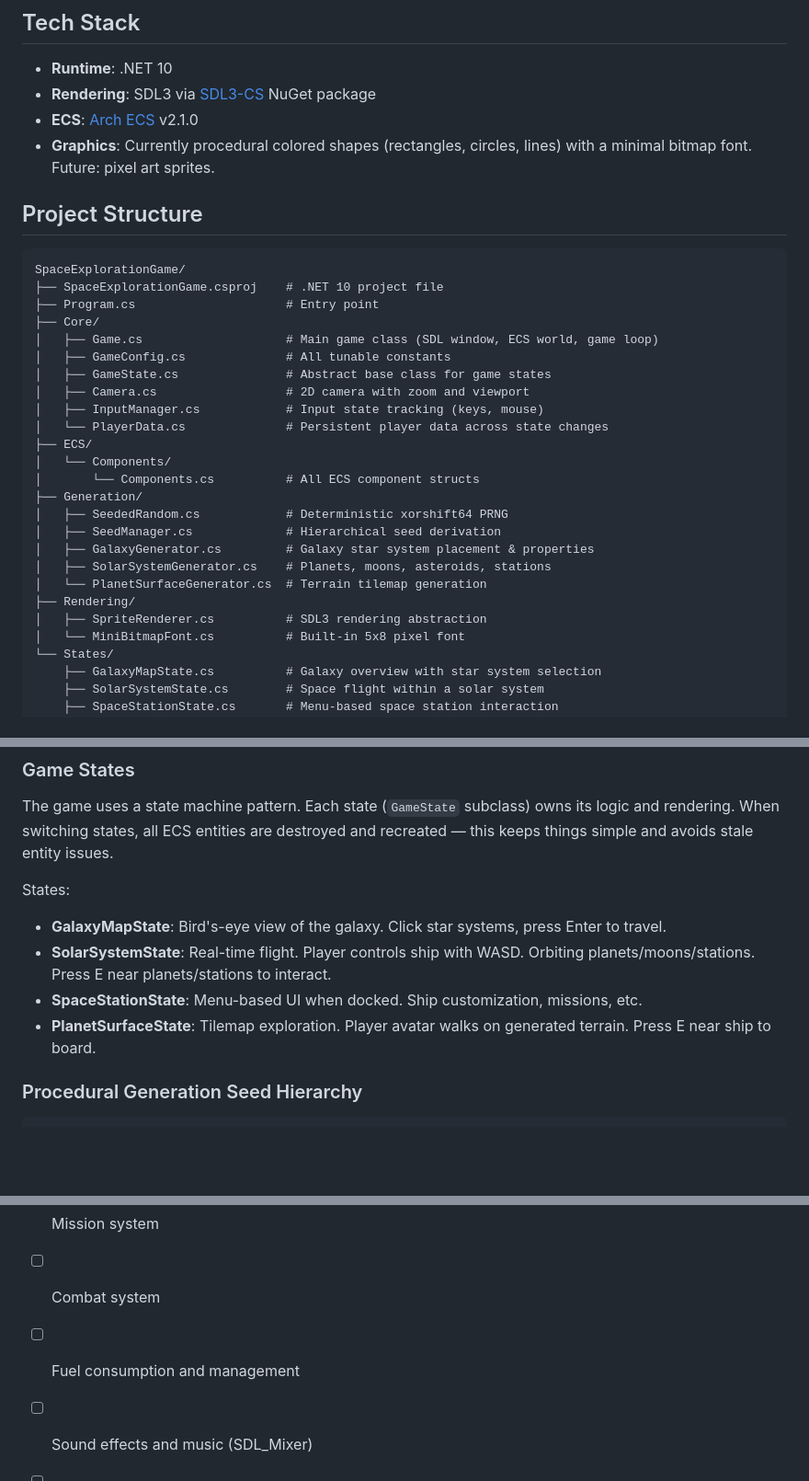
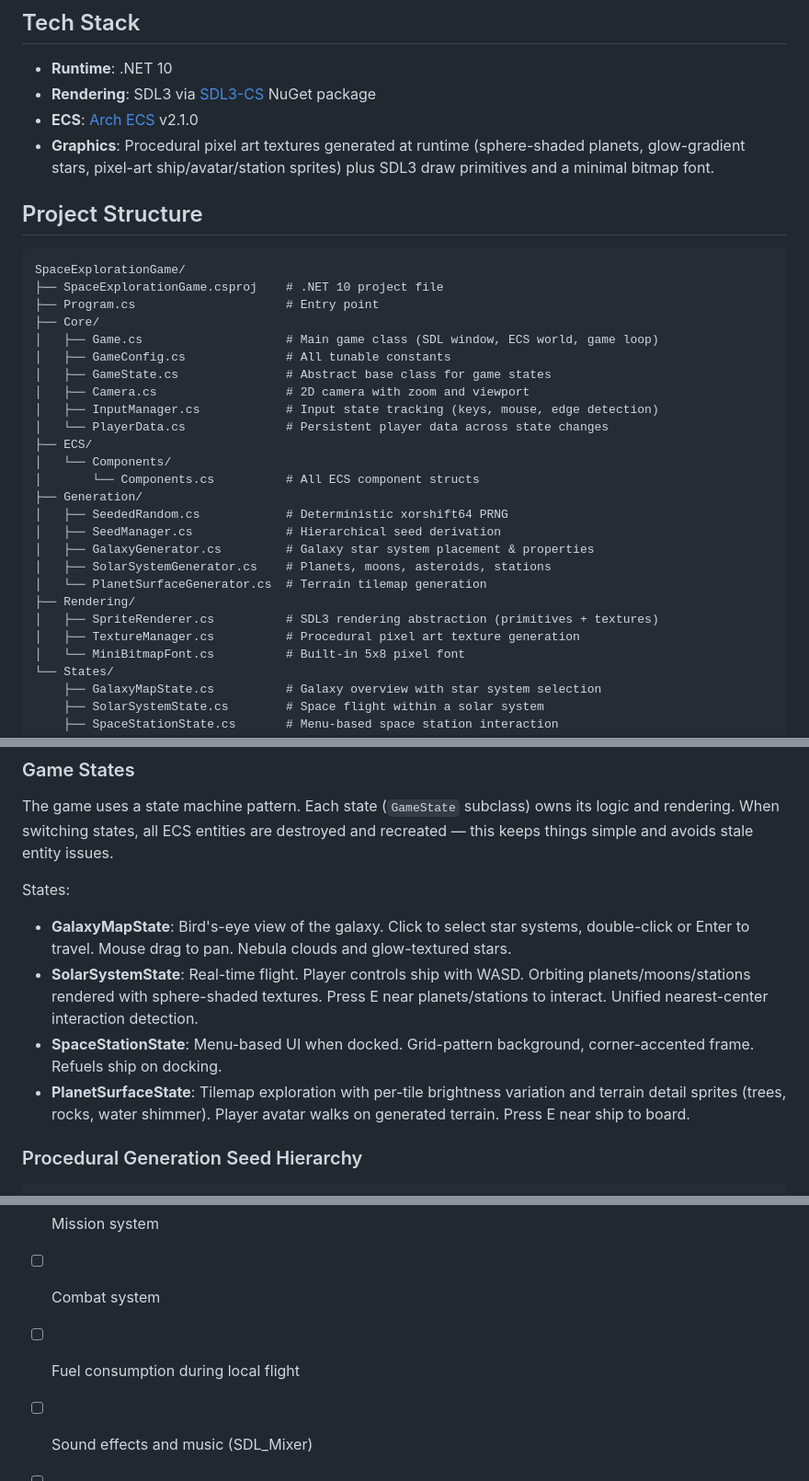
Before and after one commit to federicodangelo/SpaceExplorationGame, a Markdown page: docs/ARCHITECTURE.md, 3 parts joined by grey strips. Shown at 92% size. Rendered like a GitHub page; blank space fills up the shorter version.

````diff
--- a/docs/ARCHITECTURE.md
+++ b/docs/ARCHITECTURE.md
@@ -7,7 +7,7 @@ A 2D procedural space exploration game built with C# (.NET 10), SDL3 (via SDL3-C
 - **Runtime**: .NET 10
 - **Rendering**: SDL3 via [SDL3-CS](https://github.com/edwardgushchin/SDL3-CS) NuGet package
 - **ECS**: [Arch ECS](https://github.com/genaray/Arch) v2.1.0
-- **Graphics**: Currently procedural colored shapes (rectangles, circles, lines) with a minimal bitmap font. Future: pixel art sprites.
+- **Graphics**: Procedural pixel art textures generated at runtime (sphere-shaded planets, glow-gradient stars, pixel-art ship/avatar/station sprites) plus SDL3 draw primitives and a minimal bitmap font.
 
 ## Project Structure
 
@@ -20,7 +20,7 @@ SpaceExplorationGame/
 │   ├── GameConfig.cs              # All tunable constants
 │   ├── GameState.cs               # Abstract base class for game states
 │   ├── Camera.cs                  # 2D camera with zoom and viewport
-│   ├── InputManager.cs            # Input state tracking (keys, mouse)
+│   ├── InputManager.cs            # Input state tracking (keys, mouse, edge detection)
 │   └── PlayerData.cs              # Persistent player data across state changes
 ├── ECS/
 │   └── Components/
@@ -32,7 +32,8 @@ SpaceExplorationGame/
 │   ├── SolarSystemGenerator.cs    # Planets, moons, asteroids, stations
 │   └── PlanetSurfaceGenerator.cs  # Terrain tilemap generation
 ├── Rendering/
-│   ├── SpriteRenderer.cs          # SDL3 rendering abstraction
+│   ├── SpriteRenderer.cs          # SDL3 rendering abstraction (primitives + textures)
+│   ├── TextureManager.cs          # Procedural pixel art texture generation
 │   └── MiniBitmapFont.cs          # Built-in 5x8 pixel font
 └── States/
     ├── GalaxyMapState.cs          # Galaxy overview with star system selection
@@ -47,10 +48,10 @@ SpaceExplorationGame/
 The game uses a state machine pattern. Each state (`GameState` subclass) owns its logic and rendering. When switching states, all ECS entities are destroyed and recreated — this keeps things simple and avoids stale entity issues.
 
 States:
-- **GalaxyMapState**: Bird's-eye view of the galaxy. Click star systems, press Enter to travel.
-- **SolarSystemState**: Real-time flight. Player controls ship with WASD. Orbiting planets/moons/stations. Press E near planets/stations to interact.
-- **SpaceStationState**: Menu-based UI when docked. Ship customization, missions, etc.
-- **PlanetSurfaceState**: Tilemap exploration. Player avatar walks on generated terrain. Press E near ship to board.
+- **GalaxyMapState**: Bird's-eye view of the galaxy. Click to select star systems, double-click or Enter to travel. Mouse drag to pan. Nebula clouds and glow-textured stars.
+- **SolarSystemState**: Real-time flight. Player controls ship with WASD. Orbiting planets/moons/stations rendered with sphere-shaded textures. Press E near planets/stations to interact. Unified nearest-center interaction detection.
+- **SpaceStationState**: Menu-based UI when docked. Grid-pattern background, corner-accented frame. Refuels ship on docking.
+- **PlanetSurfaceState**: Tilemap exploration with per-tile brightness variation and terrain detail sprites (trees, rocks, water shimmer). Player avatar walks on generated terrain. Press E near ship to board.
 
 ### Procedural Generation Seed Hierarchy
 ```
@@ -135,7 +152,7 @@ dotnet run -- 12345  # with specific galaxy seed
 - [ ] Ship/vehicle/avatar upgrade shop in stations
 - [ ] Mission system
 - [ ] Combat system
-- [ ] Fuel consumption and management
+- [ ] Fuel consumption during local flight
 - [ ] Sound effects and music (SDL_Mixer)
 - [ ] Save/load game
 - [ ] Settlement interior (basic 2D map in stations/settlements)
````
Also changed, not shown: other parts of docs/ARCHITECTURE.md (+24 -8 lines).
